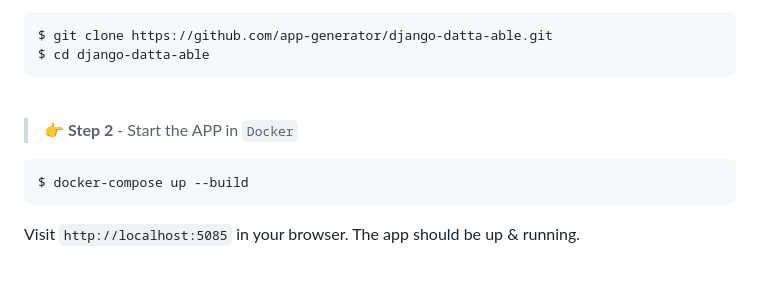
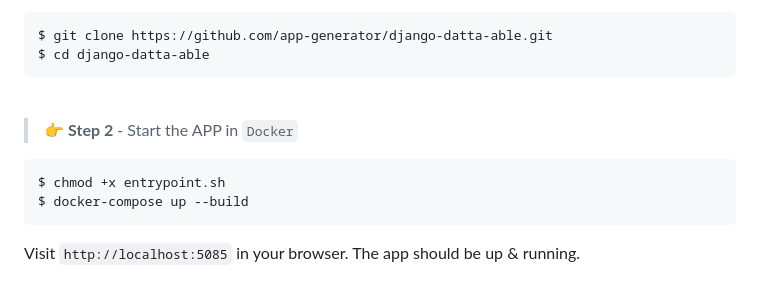
Before and after one commit to aliaach/UrgenceKit, a Markdown page: README.md, the part around the change. Rendered like a GitHub page.

````diff
--- a/README.md
+++ b/README.md
@@ -40,6 +40,7 @@ $ cd django-datta-able
 > 👉 **Step 2** - Start the APP in `Docker`
 
 ```bash
+$ chmod +x entrypoint.sh
 $ docker-compose up --build
 ```
 
````
